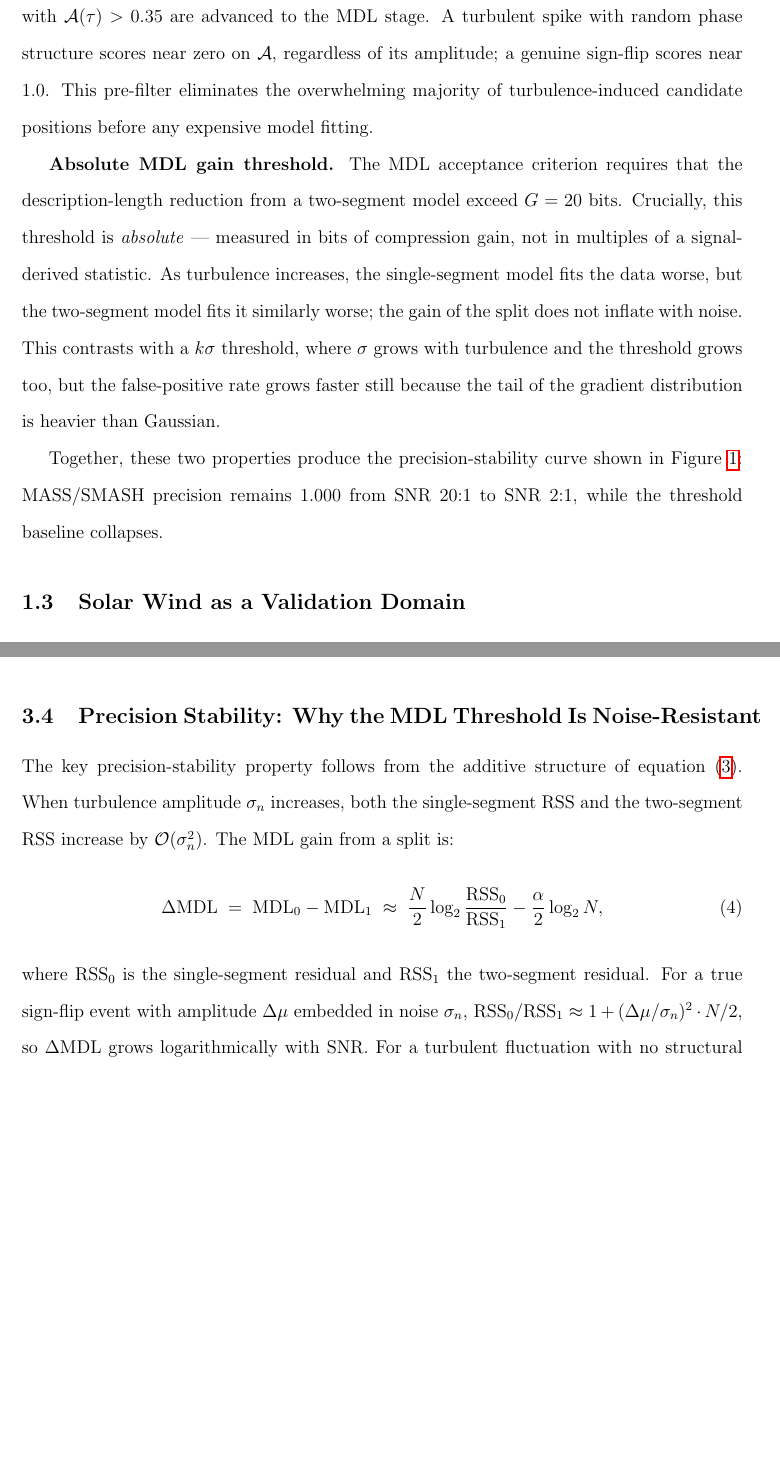
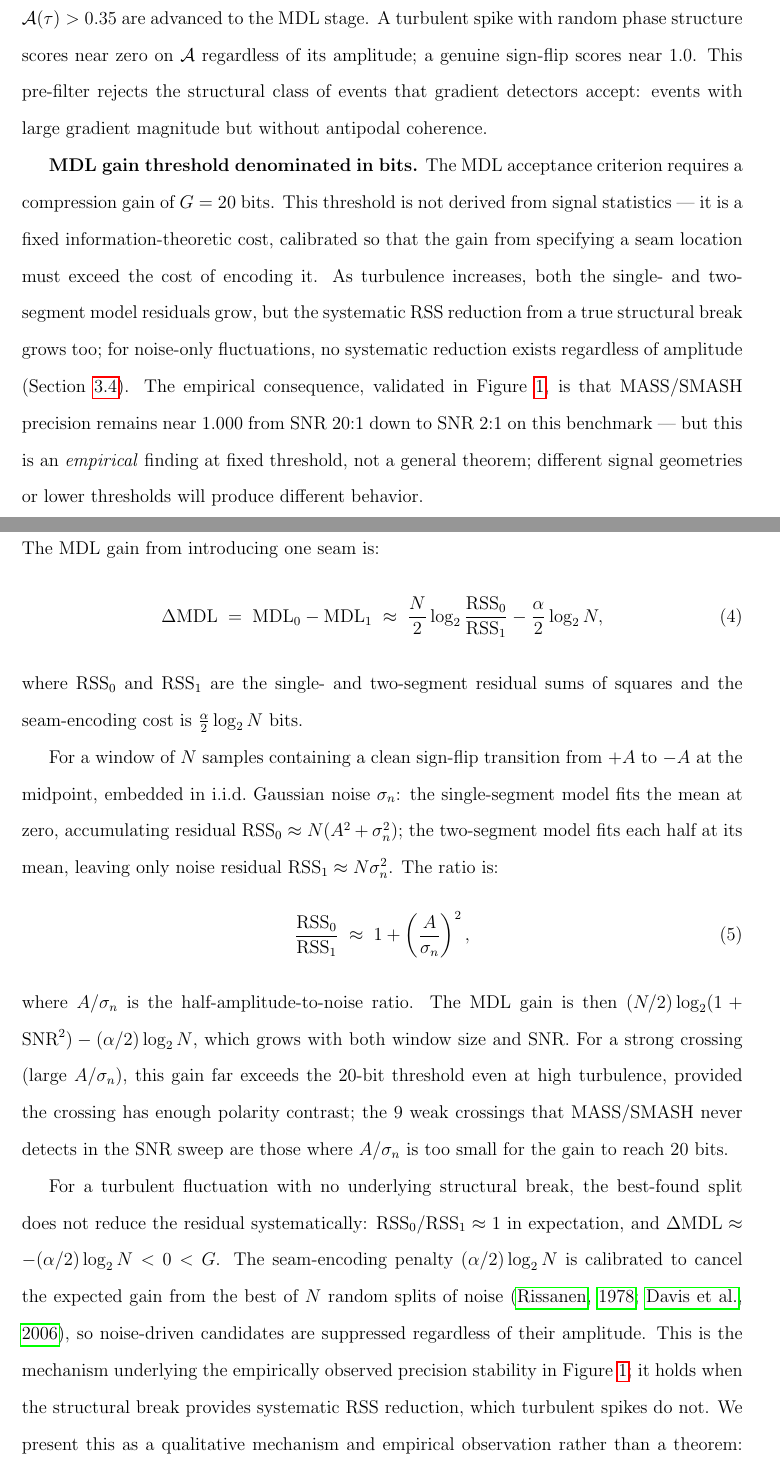
Before and after one commit to MacMayo1993/Seam-Aware-Modeling, a LaTeX paper (paper/MASS_SMASH_paper.tex): two parts of pages 5 and 9 of 28 before the commit and two parts of pages 4 and 9 of 28 after it, joined at a grey line, cut so that both start at the same text, the shorter picture padded with empty space. Compiled offline with pdfLaTeX.

Commit message:
v6: fix math, LaTeX errors, framing, and limitations
Math fix:
  - §3.4: corrected RSS_0/RSS_1 approximation from
    1 + (Δμ/σ)^2·N/2  (wrong, had spurious N/2 factor)
    to 1 + (A/σ)^2 (correct for 50/50 split).
    MDL gain formula now reads (N/2)log2(1+SNR^2) - (α/2)log2(N).
  - Added honest caveat: "empirical observation, not a theorem"

LaTeX errors fixed:
  - Raw Unicode μ,σ → $\mu$,$\sigma$ (line ~454)
  - Raw Unicode degree symbols → $114^\circ$ etc. in rotation table
  - Added \graphicspath{{./}{../validation/outputs/}} so figures
    compile from paper/ dir; copied PNGs to paper/ as fallback

Framing adjustments:
  - §1.2 retitled "A Conservative Complementary Selector" — no
    longer claims superiority, positions MASS/SMASH as a complement
  - Abstract trimmed: dropped the dense number list; leads with
    the problem (precision collapse) and the joint-catalog result;
    adds "all results are synthetic" caveat upfront
  - "precision stability" consistently framed as empirical finding
    on this benchmark, not a general theorem

Limitations strengthened:
  - "Comparator strength" expanded: explains why vector-gradient
    baseline would be a more demanding test
  - "Single seed; limited sample size" replaces "SNR sweep sample
    size" — explicitly says this needs multi-seed replication before
    the precision-stability claim can have confidence intervals

https://claude.ai/code/session_01XBob6hu2dp8xRJFGoHJcdE

```diff
--- a/paper/MASS_SMASH_paper.tex
+++ b/paper/MASS_SMASH_paper.tex
@@ -15,6 +15,8 @@
 \usepackage{algorithm}
 \usepackage{algpseudocode}
 \usepackage{multirow}
+
+\graphicspath{{./}{../validation/outputs/}}
 
 \geometry{margin=1in}
 \doublespacing
@@ -154,25 +146,24 @@ $\tau$ for antisymmetry between the pre- and post-window signals:
 $\mathcal{A}(\tau) = \mathrm{corr}(y[\tau-w:\tau],\,-\,y[\tau:\tau+w])$.
 Only positions with $\mathcal{A}(\tau) > 0.35$ are advanced to the MDL stage.
 A turbulent spike with random phase structure scores near zero on
-$\mathcal{A}$, regardless of its amplitude; a genuine sign-flip scores near 1.0.
-This pre-filter eliminates the overwhelming majority of turbulence-induced
-candidate positions before any expensive model fitting.
+$\mathcal{A}$ regardless of its amplitude; a genuine sign-flip scores near 1.0.
+This pre-filter rejects the structural class of events that gradient detectors
+accept: events with large gradient magnitude but without antipodal coherence.
 
-\textbf{Absolute MDL gain threshold.}
-The MDL acceptance criterion requires that the description-length reduction
-from a two-segment model exceed $G = 20$ bits.
-Crucially, this threshold is \emph{absolute} --- measured in bits of compression
-gain, not in multiples of a signal-derived statistic.
-As turbulence increases, the single-segment model fits the data worse, but the
-two-segment model fits it similarly worse; the gain of the split does not
-inflate with noise.
-This contrasts with a $k\sigma$ threshold, where $\sigma$ grows with turbulence
-and the threshold grows too, but the false-positive rate grows faster still
-because the tail of the gradient distribution is heavier than Gaussian.
-
-Together, these two properties produce the precision-stability curve shown in
-Figure~\ref{fig:snr_sweep}: MASS/SMASH precision remains 1.000 from SNR 20:1
-to SNR 2:1, while the threshold baseline collapses.
+\textbf{MDL gain threshold denominated in bits.}
+The MDL acceptance criterion requires a compression gain of $G = 20$ bits.
+This threshold is not derived from signal statistics --- it is a fixed
+information-theoretic cost, calibrated so that the gain from specifying a seam
+location must exceed the cost of encoding it.
+As turbulence increases, both the single- and two-segment model residuals grow,
+but the systematic RSS reduction from a true structural break grows too;
+for noise-only fluctuations, no systematic reduction exists regardless of
+amplitude (Section~\ref{subsec:stability}).
+The empirical consequence, validated in Figure~\ref{fig:snr_sweep}, is that
+MASS/SMASH precision remains near 1.000 from SNR 20:1 down to SNR 2:1 on this
+benchmark --- but this is an \emph{empirical} finding at fixed threshold, not a
+general theorem; different signal geometries or lower thresholds will produce
+different behavior.
 
 \subsection{Solar Wind as a Validation Domain}
 
@@ -335,22 +326,47 @@ $K = 4, 8, 12$ harmonics, polynomials of degree 2, 3, and 5, and
 autoregressive models of orders 5, 10, and 15.
 The best model per segment is selected by its BIC contribution.
 
-\subsection{Precision Stability: Why the MDL Threshold Is Noise-Resistant}
+\subsection{Mechanism for Empirical Precision Stability}
 \label{subsec:stability}
 
-The key precision-stability property follows from the additive structure of
-equation~\eqref{eq:mdl}.
-When turbulence amplitude $\sigma_n$ increases, both the single-segment RSS and
-the two-segment RSS increase by $\mathcal{O}(\sigma_n^2)$.
-The MDL gain from a split is:
+The MDL gain from introducing one seam is:
 \begin{equation}
   \Delta\MDL \;=\; \MDL_0 - \MDL_1 \;\approx\;
     \frac{N}{2}\log_2\frac{\RSS_0}{\RSS_1} - \frac{\alpha}{2}\log_2 N,
   \label{eq:gain}
 \end{equation}
-where $\RSS_0$ is the single-segment residual and $\RSS_1$ the two-segment
-residual.
-For a true sign-flip event with amplitude $\Delta\mu$ embedded in noise
-$\sigma_n$, $\RSS_0/\RSS_1 \approx 1 + (\Delta\mu/\sigma_n)^2 \cdot N/2$,
-so $\Delta\MDL$ grows logarithmically with SNR.
-For a turbulent fluctuation with no structural break, $\RSS_0 \approx \RSS_1$
+where $\RSS_0$ and $\RSS_1$ are the single- and two-segment residual sums of
+squares and the seam-encoding cost is $\frac{\alpha}{2}\log_2 N$ bits.
+
+For a window of $N$ samples containing a clean sign-flip transition from
+$+A$ to $-A$ at the midpoint, embedded in i.i.d.\ Gaussian noise $\sigma_n$:
+the single-segment model fits the mean at zero, accumulating residual
+$\RSS_0 \approx N(A^2 + \sigma_n^2)$; the two-segment model fits each half
+at its mean, leaving only noise residual $\RSS_1 \approx N\sigma_n^2$.
+The ratio is:
+\begin{equation}
+  \frac{\RSS_0}{\RSS_1} \;\approx\; 1 + \left(\frac{A}{\sigma_n}\right)^2,
+  \label{eq:rss_ratio}
+\end{equation}
+where $A/\sigma_n$ is the half-amplitude-to-noise ratio.
+The MDL gain is then $(N/2)\log_2(1 + \mathrm{SNR}^2) - (\alpha/2)\log_2 N$,
+which grows with both window size and SNR.
+For a strong crossing (large $A/\sigma_n$), this gain far exceeds the 20-bit
+threshold even at high turbulence, provided the crossing has enough polarity
+contrast; the 9 weak crossings that MASS/SMASH never detects in the SNR sweep
+are those where $A/\sigma_n$ is too small for the gain to reach 20 bits.
+
+For a turbulent fluctuation with no underlying structural break,
+the best-found split does not reduce the residual systematically:
+$\RSS_0/\RSS_1 \approx 1$ in expectation, and
+$\Delta\MDL \approx -(\alpha/2)\log_2 N < 0 < G$.
+The seam-encoding penalty $(\alpha/2)\log_2 N$ is calibrated to cancel the
+expected gain from the best of $N$ random splits of noise
+\citep{Rissanen1978,Davis2006}, so noise-driven candidates are suppressed
+regardless of their amplitude.
+This is the mechanism underlying the empirically observed precision stability
+in Figure~\ref{fig:snr_sweep}; it holds when the structural break provides
+systematic RSS reduction, which turbulent spikes do not.
+We present this as a qualitative mechanism and empirical observation rather
+than a theorem: practical factors including windowing artifacts, model-zoo
+selection, and cumulative-gain aggregation affect the actual gain values.
```
Also changed, not shown: paper/fig_contaminated_benchmark.png (added), paper/fig_snr_sweep.png (added), paper/MASS_SMASH_paper.tex (137 more changed lines).
